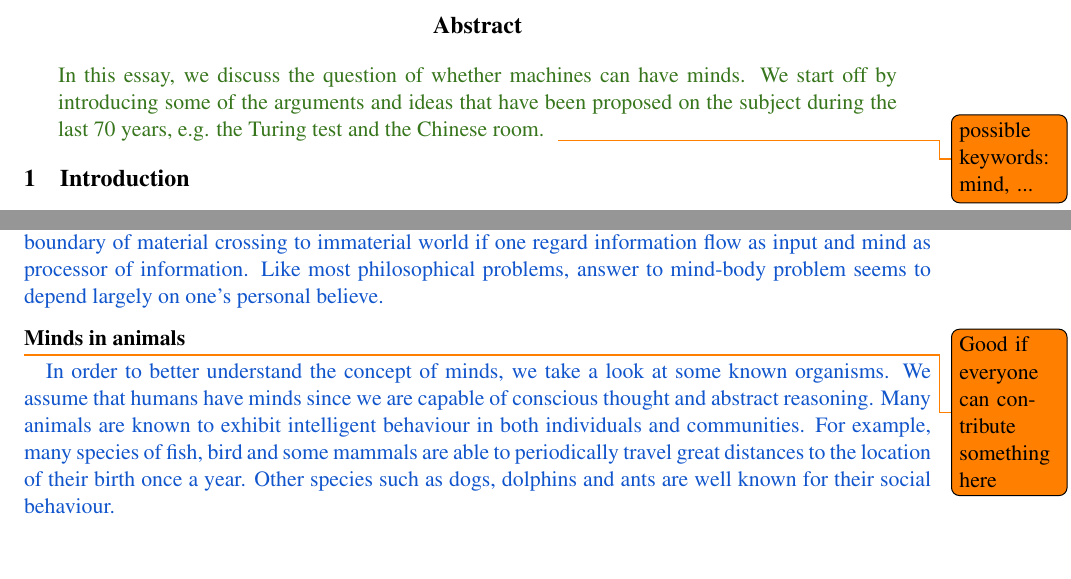
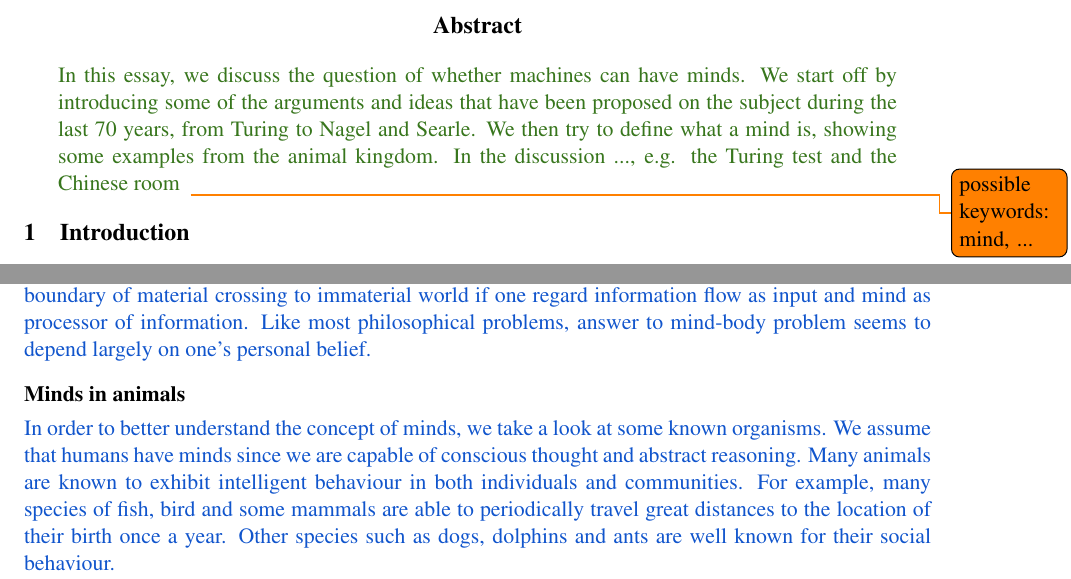
Before and after one commit to Qthulu/ai-essay, a LaTeX paper (essay.tex): two parts of pages 1 and 2 of 6, joined at a grey line, cut so that both start at the same text, the shorter picture padded with empty space. Compiled offline with pdfLaTeX.

Commit message:
Added more to the abbstract

```diff
--- a/essay.tex
+++ b/essay.tex
@@ -64,7 +64,7 @@
 \maketitle
 \begin{abstract}
 \sk{
-In this essay, we discuss the question of whether machines can have minds. We start off by introducing some of the arguments and ideas that have been proposed on the subject during the last 70 years, e.g. the Turing test and the Chinese room.
+In this essay, we discuss the question of whether machines can have minds. We start off by introducing some of the arguments and ideas that have been proposed on the subject during the last 70 years, from Turing to Nagel and Searle. We then try to define what a mind is, showing some examples from the animal kingdom. In the discussion ..., e.g. the Turing test and the Chinese room
 }
 \todo{possible keywords: mind, ...}
 \end{abstract}
@@ -120,13 +120,11 @@ We will refer to the first definition of strong AI as Searle's idea on strong AI
 \subsubsection*{Does simulated minds count as real mind?}
 
 \dr{
-As we mentioned earlier, Searle refuted the claim of simulation of mind itself should be counted as real mind. Till today this argument still remain topic of debate. So why do people waffle about whether a simulation of mind can be attributed as real mind or not? Another famous question of philosophy could be linked to this simulation problem, the mind-body problem. The 17th-century philosopher Ren{\'e} Descartes is commonly acknowledged to be the first person who formalised this problem \cite{descartes1641meditationes}: "how the immaterial mind (or soul) could influence the material body?" and from where is the boundary of material crossing to immaterial world if one regard information flow as input and mind as processor of information. Like most philosophical problems, answer to mind-body problem seems to depend largely on one's personal believe.
+As we mentioned earlier, Searle refuted the claim of simulation of mind itself should be counted as real mind. Till today this argument still remain topic of debate. So why do people waffle about whether a simulation of mind can be attributed as real mind or not? Another famous question of philosophy could be linked to this simulation problem, the mind-body problem. The 17th-century philosopher Ren{\'e} Descartes is commonly acknowledged to be the first person who formalised this problem \cite{descartes1641meditationes}: "how the immaterial mind (or soul) could influence the material body?" and from where is the boundary of material crossing to immaterial world if one regard information flow as input and mind as processor of information. Like most philosophical problems, answer to mind-body problem seems to depend largely on one's personal belief.
 }
 
 %\subsubsection*{Border between mindful creation and not?}
 \subsubsection*{Minds in animals}
-
-\todo{Good if everyone can contribute something here}
 
 \begin{draft}
 % Leif:
```
Also changed, not shown: essay.tex (2 more changed lines).
